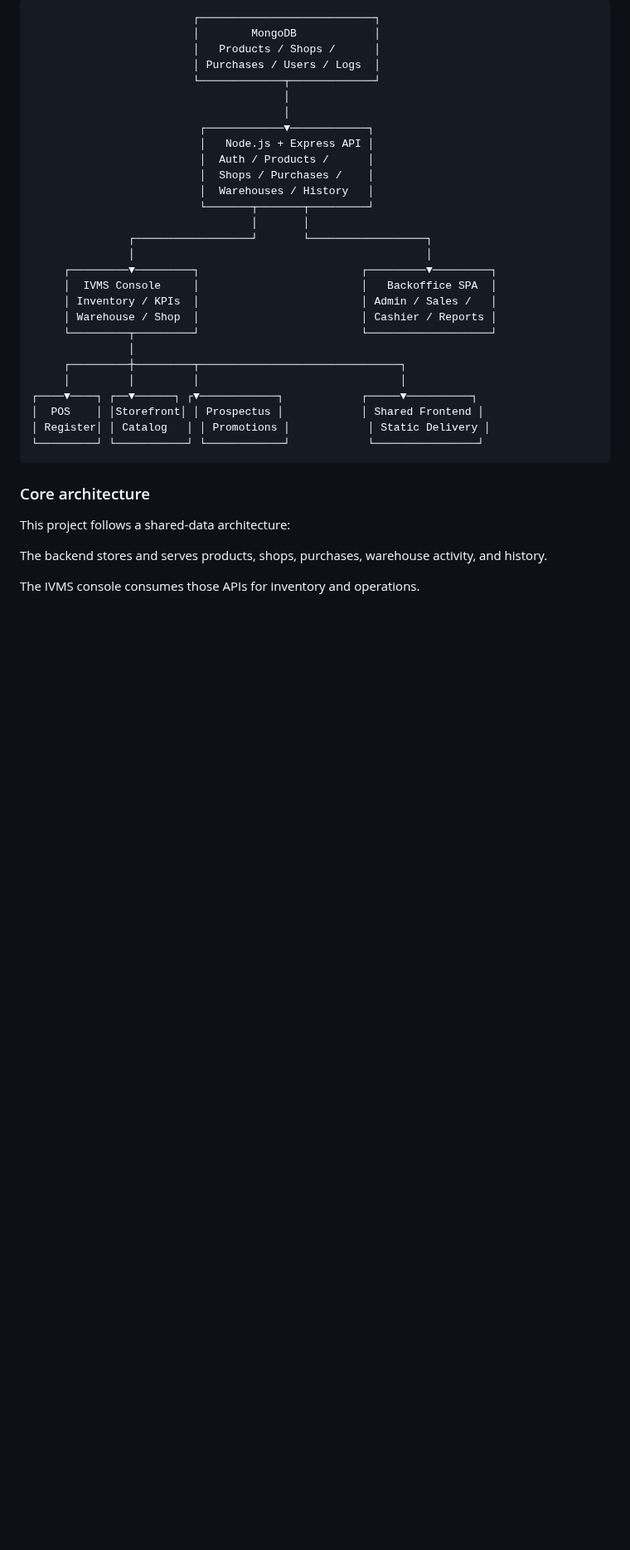
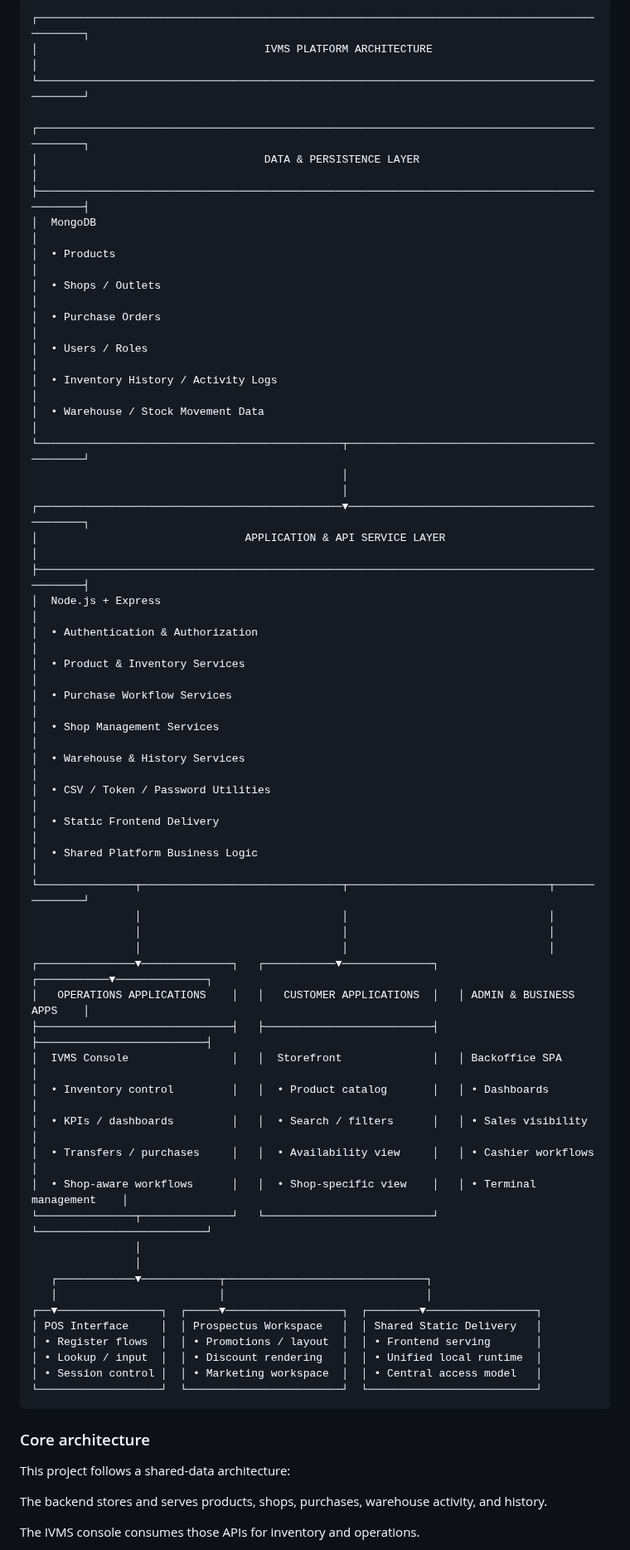
Before and after one commit to somdrabb/ivms-platform, a Markdown page: README.md, the part around one of its changes. Shown at 83% size. GitHub-like rendering; blank space fills up the shorter version.

Commit message:
Enhance README with enterprise architecture details
Added an overview of the enterprise architecture and detailed the data and service layers of the platform.

````diff
--- a/README.md
+++ b/README.md
@@ -57,33 +58,57 @@ That makes it far more realistic than a basic tutorial app.
 
 ```text
-                         ┌───────────────────────────┐
-                         │        MongoDB            │
-                         │   Products / Shops /      │
-                         │ Purchases / Users / Logs  │
-                         └─────────────┬─────────────┘
-                                       │
-                                       │
-                          ┌────────────▼────────────┐
-                          │   Node.js + Express API │
-                          │  Auth / Products /      │
-                          │  Shops / Purchases /    │
-                          │  Warehouses / History   │
-                          └───────┬───────┬─────────┘
-                                  │       │
-               ┌──────────────────┘       └──────────────────┐
-               │                                             │
-     ┌─────────▼─────────┐                         ┌─────────▼─────────┐
-     │  IVMS Console     │                         │   Backoffice SPA  │
-     │ Inventory / KPIs  │                         │ Admin / Sales /   │
-     │ Warehouse / Shop  │                         │ Cashier / Reports │
-     └─────────┬─────────┘                         └───────────────────┘
-               │
-     ┌─────────┼─────────┬───────────────────────────────┐
-     │         │         │                               │
-┌────▼────┐ ┌──▼──────┐ ┌▼────────────┐            ┌─────▼──────────┐
-│  POS    │ │Storefront│ │ Prospectus │            │ Shared Frontend │
-│ Register│ │ Catalog   │ │ Promotions │            │ Static Delivery │
-└─────────┘ └───────────┘ └────────────┘            └────────────────┘
+┌──────────────────────────────────────────────────────────────────────────────────────────────┐
+│                                   IVMS PLATFORM ARCHITECTURE                                │
+└──────────────────────────────────────────────────────────────────────────────────────────────┘
+
+┌──────────────────────────────────────────────────────────────────────────────────────────────┐
+│                                   DATA & PERSISTENCE LAYER                                  │
+├──────────────────────────────────────────────────────────────────────────────────────────────┤
+│  MongoDB                                                                                     │
+│  • Products                                                                                  │
+│  • Shops / Outlets                                                                           │
+│  • Purchase Orders                                                                           │
+│  • Users / Roles                                                                             │
+│  • Inventory History / Activity Logs                                                         │
+│  • Warehouse / Stock Movement Data                                                           │
+└───────────────────────────────────────────────┬──────────────────────────────────────────────┘
+                                                │
+                                                │
+┌───────────────────────────────────────────────▼──────────────────────────────────────────────┐
+│                                APPLICATION & API SERVICE LAYER                               │
+├──────────────────────────────────────────────────────────────────────────────────────────────┤
+│  Node.js + Express                                                                           │
+│  • Authentication & Authorization                                                            │
+│  • Product & Inventory Services                                                              │
+│  • Purchase Workflow Services                                                                │
+│  • Shop Management Services                                                                  │
+│  • Warehouse & History Services                                                              │
+│  • CSV / Token / Password Utilities                                                          │
+│  • Static Frontend Delivery                                                                  │
+│  • Shared Platform Business Logic                                                            │
+└───────────────┬───────────────────────────────┬───────────────────────────────┬──────────────┘
+                │                               │                               │
+                │                               │                               │
+                │                               │                               │
+┌───────────────▼──────────────┐   ┌───────────▼──────────────┐   ┌───────────▼──────────────┐
+│   OPERATIONS APPLICATIONS    │   │   CUSTOMER APPLICATIONS  │   │ ADMIN & BUSINESS APPS    │
+├──────────────────────────────┤   ├──────────────────────────┤   ├──────────────────────────┤
+│  IVMS Console                │   │  Storefront              │   │ Backoffice SPA           │
+│  • Inventory control         │   │  • Product catalog       │   │ • Dashboards             │
+│  • KPIs / dashboards         │   │  • Search / filters      │   │ • Sales visibility       │
+│  • Transfers / purchases     │   │  • Availability view     │   │ • Cashier workflows      │
+│  • Shop-aware workflows      │   │  • Shop-specific view    │   │ • Terminal management    │
+└───────────────┬──────────────┘   └──────────────────────────┘   └──────────────────────────┘
+                │
+                │
+   ┌────────────▼────────────┬───────────────────────────────┐
+   │                         │                               │
+┌──▼────────────────┐  ┌─────▼──────────────────┐  ┌────────▼─────────────────┐
+│ POS Interface     │  │ Prospectus Workspace   │  │ Shared Static Delivery   │
+│ • Register flows  │  │ • Promotions / layout  │  │ • Frontend serving       │
+│ • Lookup / input  │  │ • Discount rendering   │  │ • Unified local runtime  │
+│ • Session control │  │ • Marketing workspace  │  │ • Central access model   │
+└───────────────────┘  └────────────────────────┘  └──────────────────────────┘
 ```
 ### Core architecture
 
````
Also changed, not shown: other parts of README.md (+2 -1 lines).
